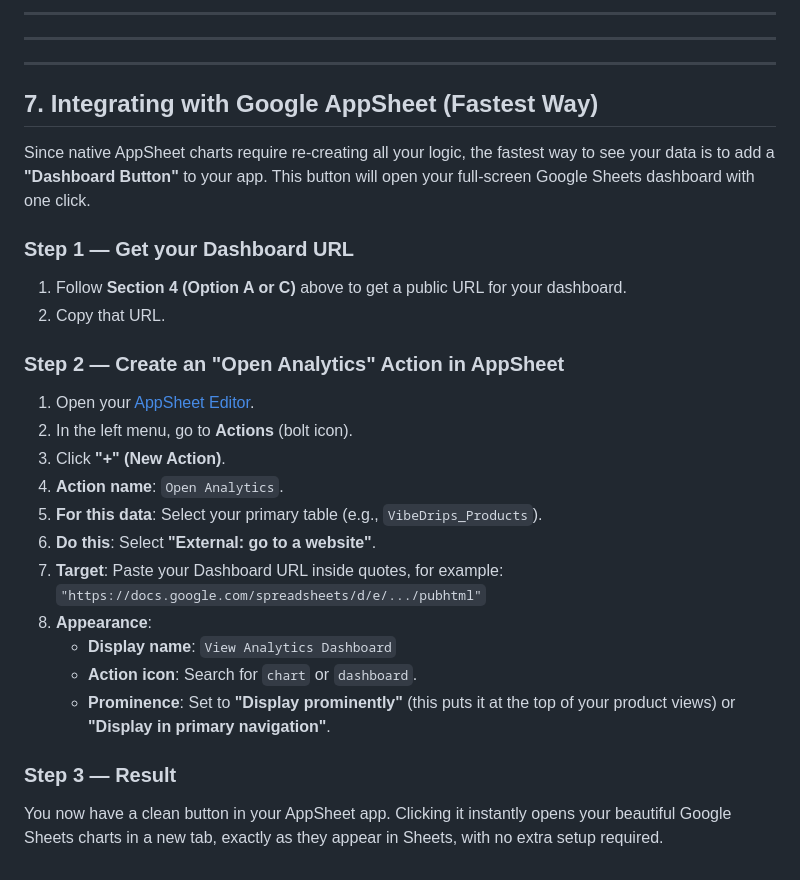
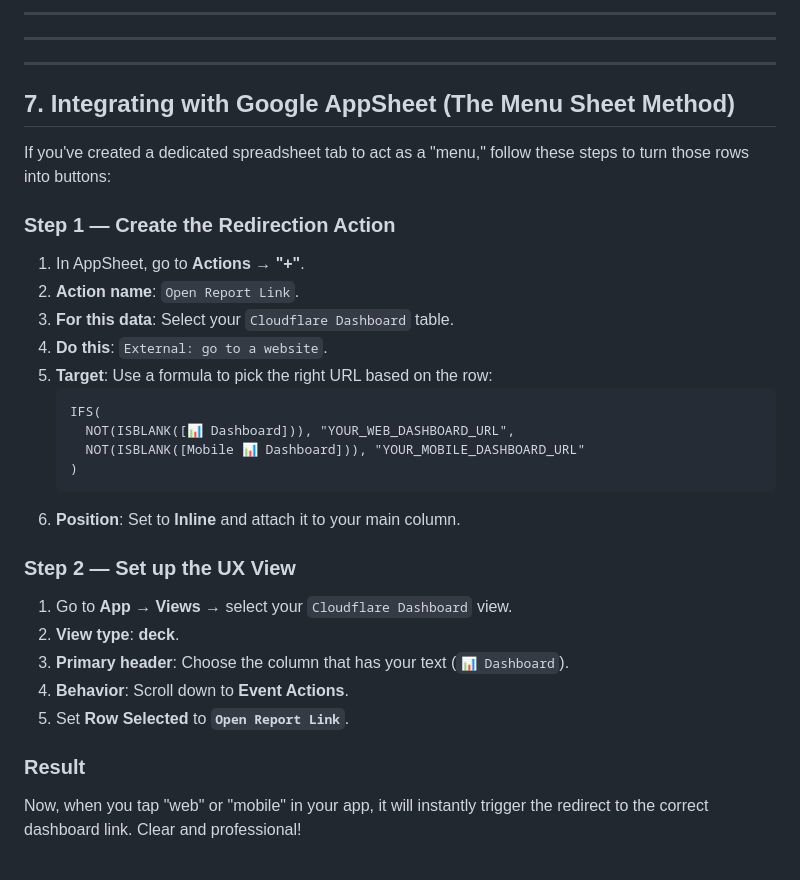
Before and after one commit to JOLT-dailyAi/VibeDrips, a Markdown page: docs/cloudflare-analytics-reports.md, the part around the change. Drawn GitHub-style.

Commit message:
docs: finalize Menu Sheet method for AppSheet

````diff
--- a/docs/cloudflare-analytics-reports.md
+++ b/docs/cloudflare-analytics-reports.md
@@ -281,27 +281,30 @@ function emailMonthlyReport() {
 
 ---
 
-## 7. Integrating with Google AppSheet (Fastest Way)
+## 7. Integrating with Google AppSheet (The Menu Sheet Method)
 
-Since native AppSheet charts require re-creating all your logic, the fastest way to see your data is to add a **"Dashboard Button"** to your app. This button will open your full-screen Google Sheets dashboard with one click.
+If you've created a dedicated spreadsheet tab to act as a "menu," follow these steps to turn those rows into buttons:
 
-### Step 1 — Get your Dashboard URL
-1. Follow **Section 4 (Option A or C)** above to get a public URL for your dashboard.
-2. Copy that URL.
+### Step 1 — Create the Redirection Action
+1. In AppSheet, go to **Actions** → **"+"**.
+2. **Action name**: `Open Report Link`.
+3. **For this data**: Select your `Cloudflare Dashboard` table.
+4. **Do this**: `External: go to a website`.
+5. **Target**: Use a formula to pick the right URL based on the row:
+   ```excel
+   IFS(
+     NOT(ISBLANK([📊 Dashboard])), "YOUR_WEB_DASHBOARD_URL",
+     NOT(ISBLANK([Mobile 📊 Dashboard])), "YOUR_MOBILE_DASHBOARD_URL"
+   )
+   ```
+6. **Position**: Set to **Inline** and attach it to your main column.
 
-### Step 2 — Create an "Open Analytics" Action in AppSheet
+### Step 2 — Set up the UX View
+1. Go to **App → Views** → select your `Cloudflare Dashboard` view.
+2. **View type**: **deck**.
+3. **Primary header**: Choose the column that has your text (`📊 Dashboard`).
+4. **Behavior**: Scroll down to **Event Actions**.
+5. Set **Row Selected** to **`Open Report Link`**.
 
-1. Open your [AppSheet Editor](https://www.appsheet.com/).
-2. In the left menu, go to **Actions** (bolt icon).
-3. Click **"+" (New Action)**.
-4. **Action name**: `Open Analytics`.
-5. **For this data**: Select your primary table (e.g., `VibeDrips_Products`).
-6. **Do this**: Select **"External: go to a website"**.
-7. **Target**: Paste your Dashboard URL inside quotes, for example: `"https://docs.google.com/spreadsheets/d/e/.../pubhtml"`
-8. **Appearance**:
-   - **Display name**: `View Analytics Dashboard`
-   - **Action icon**: Search for `chart` or `dashboard`.
-   - **Prominence**: Set to **"Display prominently"** (this puts it at the top of your product views) or **"Display in primary navigation"**.
-
-### Step 3 — Result
-You now have a clean button in your AppSheet app. Clicking it instantly opens your beautiful Google Sheets charts in a new tab, exactly as they appear in Sheets, with no extra setup required.
+### Result
+Now, when you tap "web" or "mobile" in your app, it will instantly trigger the redirect to the correct dashboard link. Clear and professional!
````
